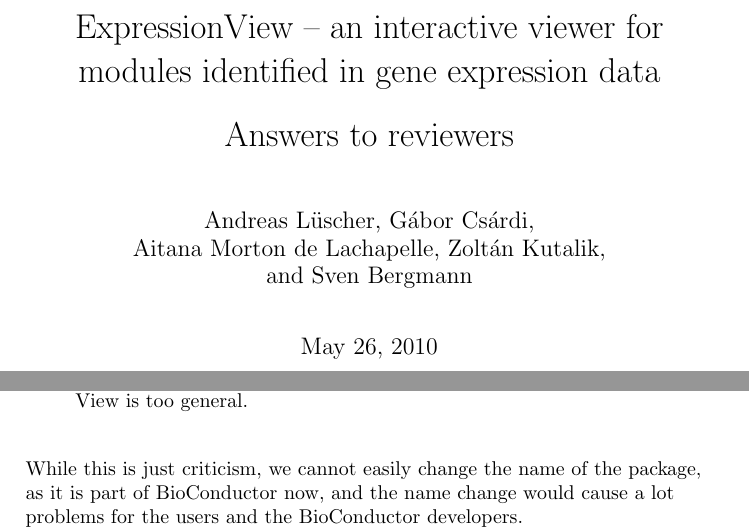
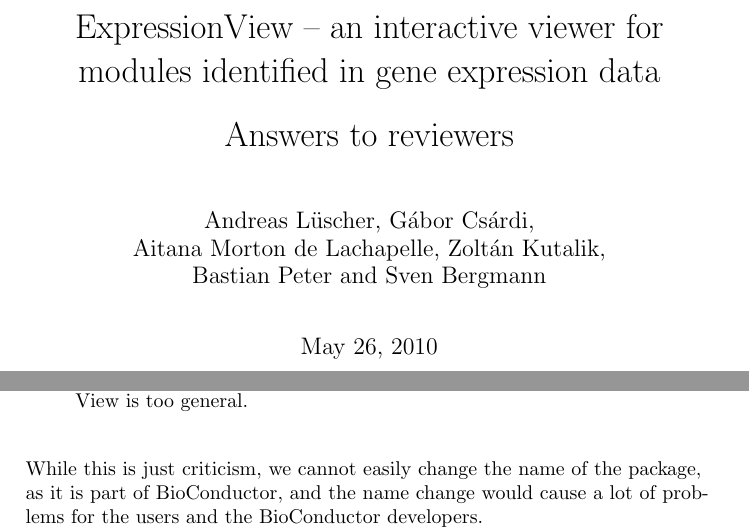
Before and after one commit to gaborcsardi/ISA, a LaTeX document (expressionviewnote/answers-to-reviewers.tex): two parts of pages 2 and 5 of 5, joined at a grey line, cut so that both start at the same text. Compiled offline with pdfLaTeX.

Commit message:
EV note: finishing touches in the answers to reviewers.

```diff
--- a/expressionviewnote/answers-to-reviewers.tex
+++ b/expressionviewnote/answers-to-reviewers.tex
@@ -17,7 +17,7 @@
   modules identified in gene expression data\\[10pt]
   Answers to reviewers}
 \author{Andreas L\"uscher, G\'abor Cs\'ardi, \\ Aitana Morton de
-  Lachapelle, Zolt\'an Kutalik, \\ and Sven Bergmann}
+  Lachapelle, Zolt\'an Kutalik, \\ Bastian Peter and Sven Bergmann}
 
 \begin{document}
 
@@ -192,8 +192,8 @@
 \end{myquote}
 
 While this is just criticism, we cannot easily change the name of the
-package, as it is part of BioConductor now, and the name change would
-cause a lot problems for the users and the BioConductor developers.
+package, as it is part of BioConductor, and the name change would
+cause a lot of problems for the users and the BioConductor developers.
 
 \begin{myquote}
 Biologists should have no hurdles to access and apply the software
```
Also changed, not shown: expressionviewnote/answers-to-reviewers.tex (6 more changed lines).
